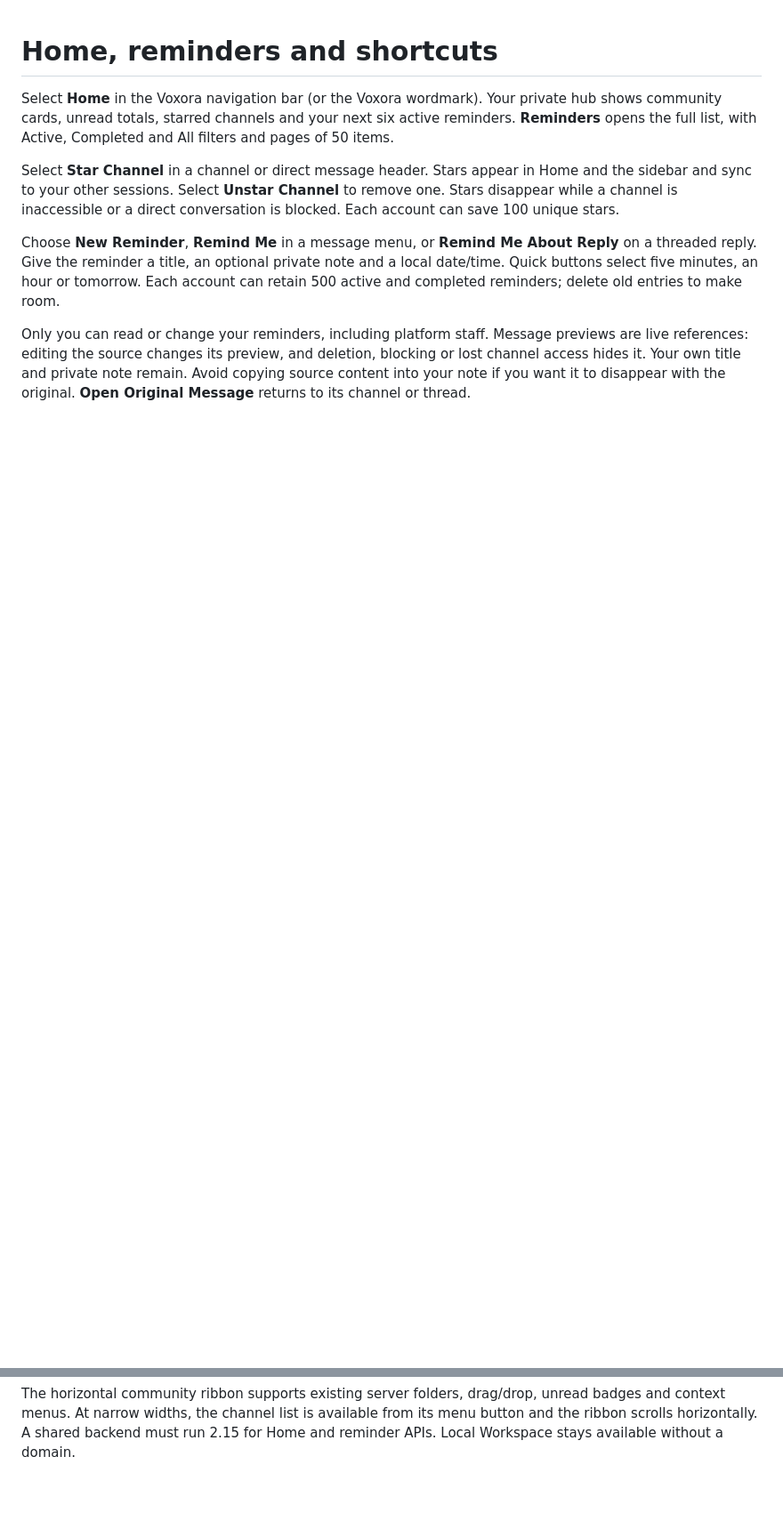
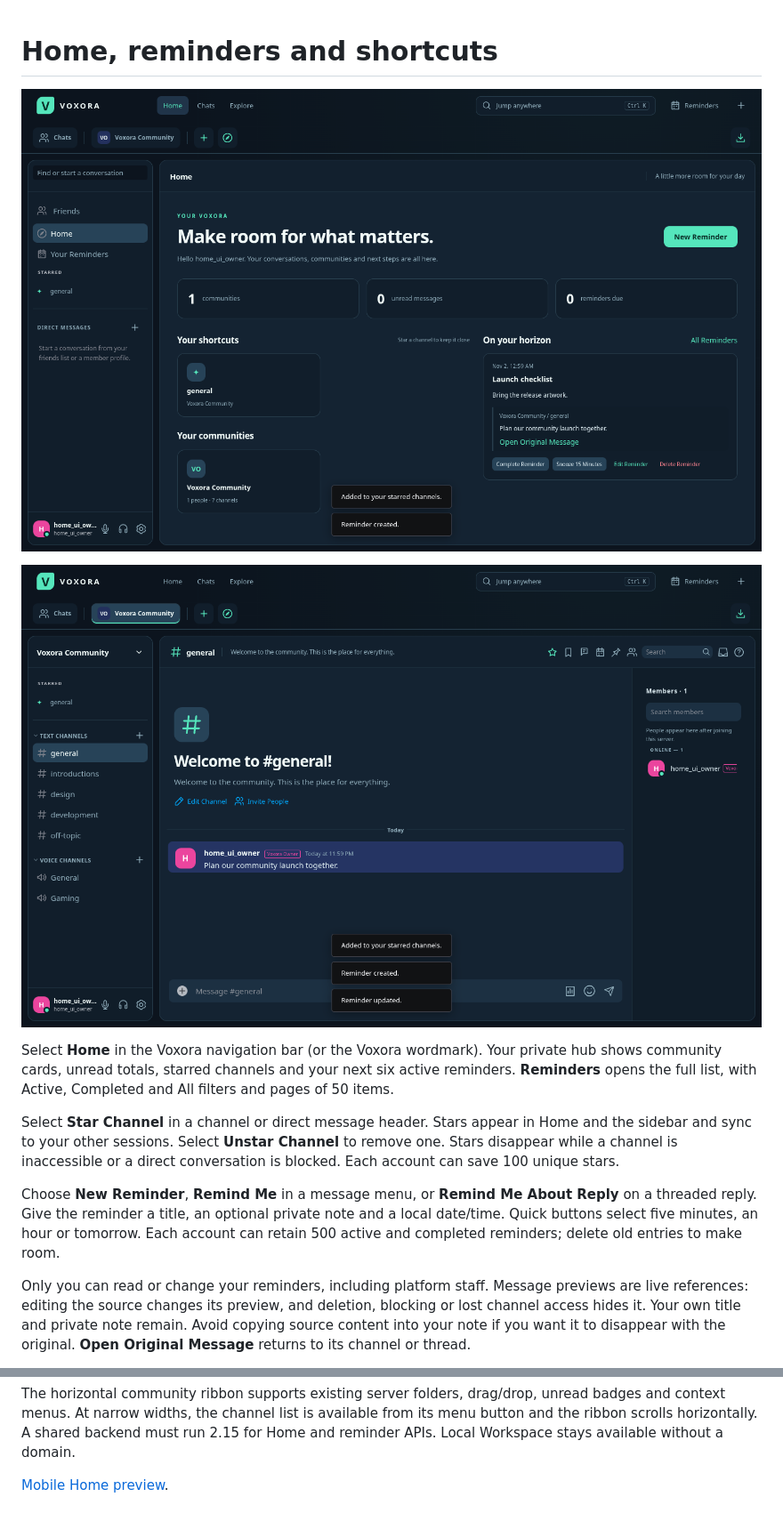
Before and after one commit to Whoops-Lambo/Voxora, a Markdown page: docs/HOME.md, 2 parts joined by grey strips. Shown at 89% size. GitHub-like rendering; pictures changed too: docs/community-ribbon.png (added), docs/home-hub.png (added); blank space fills up the shorter version.

```diff
--- a/docs/HOME.md
+++ b/docs/HOME.md
@@ -1,4 +1,8 @@
 # Home, reminders and shortcuts
+
+![Voxora Home in midnight navy and mint](home-hub.png)
+
+![Community ribbon and conversation panels](community-ribbon.png)
 
 Select **Home** in the Voxora navigation bar (or the Voxora wordmark). Your private hub shows community cards, unread totals, starred channels and your next six active reminders. **Reminders** opens the full list, with Active, Completed and All filters and pages of 50 items.
 
@@ -15,3 +19,5 @@ While a session is connected, a due reminder produces a generic in-app alert. So
 **User Settings → Appearance → Accent color** offers Mint, Copper and Iris. Accent color, light/dark theme, compact messages, font size and reduced motion sync with your account and are included in portable appearance exports. Portable appearance exports exclude reminders and stars.
 
 The horizontal community ribbon supports existing server folders, drag/drop, unread badges and context menus. At narrow widths, the channel list is available from its menu button and the ribbon scrolls horizontally. A shared backend must run 2.15 for Home and reminder APIs. Local Workspace stays available without a domain.
+
+[Mobile Home preview](home-mobile.png).
```
Also changed, not shown: docs/UPDATES.md (+3 -1 lines), docs/releases/2.15.0.md (+2 -0 lines), docs/home-mobile.png (added), 3 other files.
